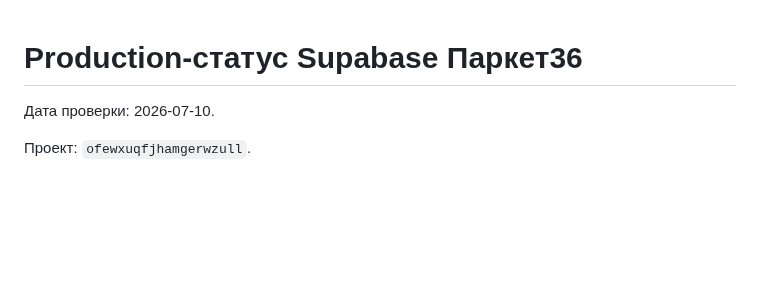
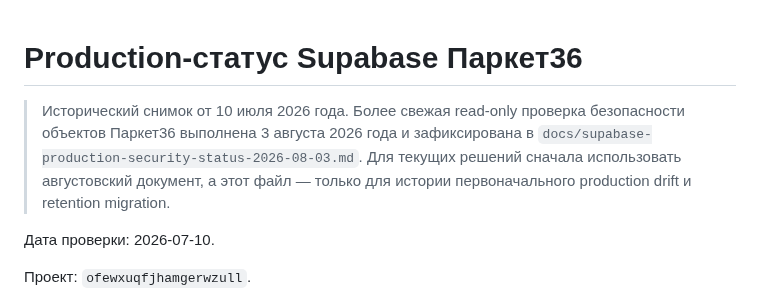
Before and after one commit to deputat36/parket36-site, a Markdown page: docs/supabase-production-status-2026-07-10.md, the part around the change. GitHub-like rendering; blank space fills up the shorter version.

Commit message:
Пометить июльский production-статус как исторический

```diff
--- a/docs/supabase-production-status-2026-07-10.md
+++ b/docs/supabase-production-status-2026-07-10.md
@@ -1,4 +1,6 @@
 # Production-статус Supabase Паркет36
+
+> Исторический снимок от 10 июля 2026 года. Более свежая read-only проверка безопасности объектов Паркет36 выполнена 3 августа 2026 года и зафиксирована в `docs/supabase-production-security-status-2026-08-03.md`. Для текущих решений сначала использовать августовский документ, а этот файл — только для истории первоначального production drift и retention migration.
 
 Дата проверки: 2026-07-10.
 
```
